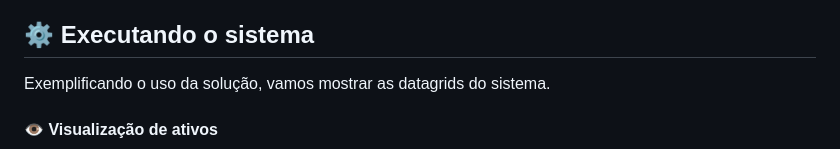
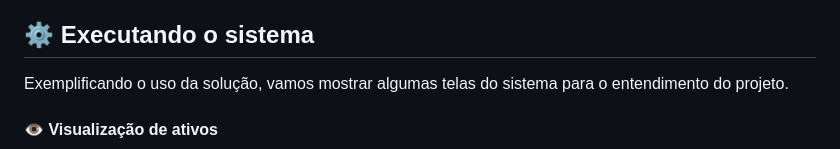
Before and after one commit to filipealmeida97/harmonico, a Markdown page: README.md, the part around the change. Drawn GitHub-style.

Commit message:
Update README.md
Editando o readme

```diff
--- a/README.md
+++ b/README.md
@@ -53,7 +53,7 @@
 
 ## ⚙️ Executando o sistema
 
-Exemplificando o uso da solução, vamos mostrar as datagrids do sistema.
+Exemplificando o uso da solução, vamos mostrar algumas telas do sistema para o entendimento do projeto.
 
 #### 👁️ Visualização de ativos
 
```
